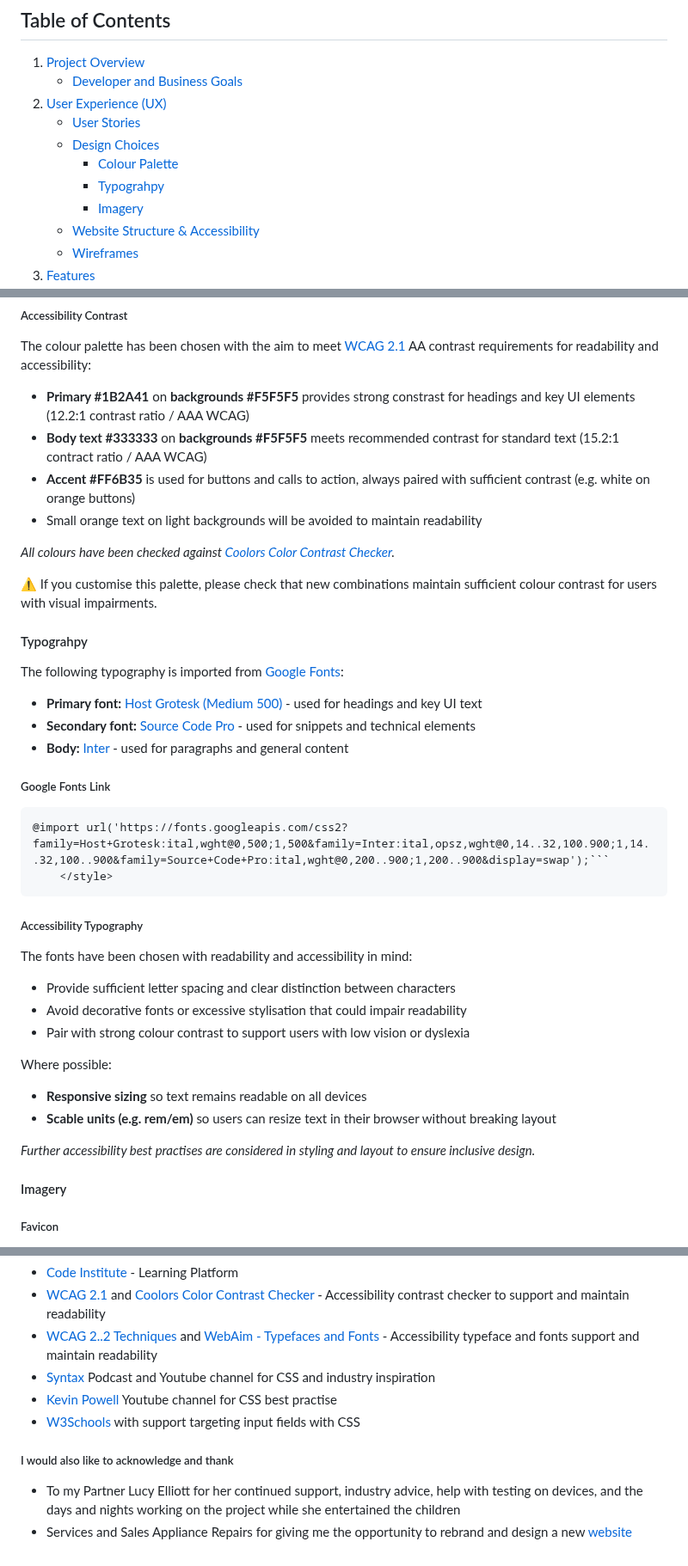
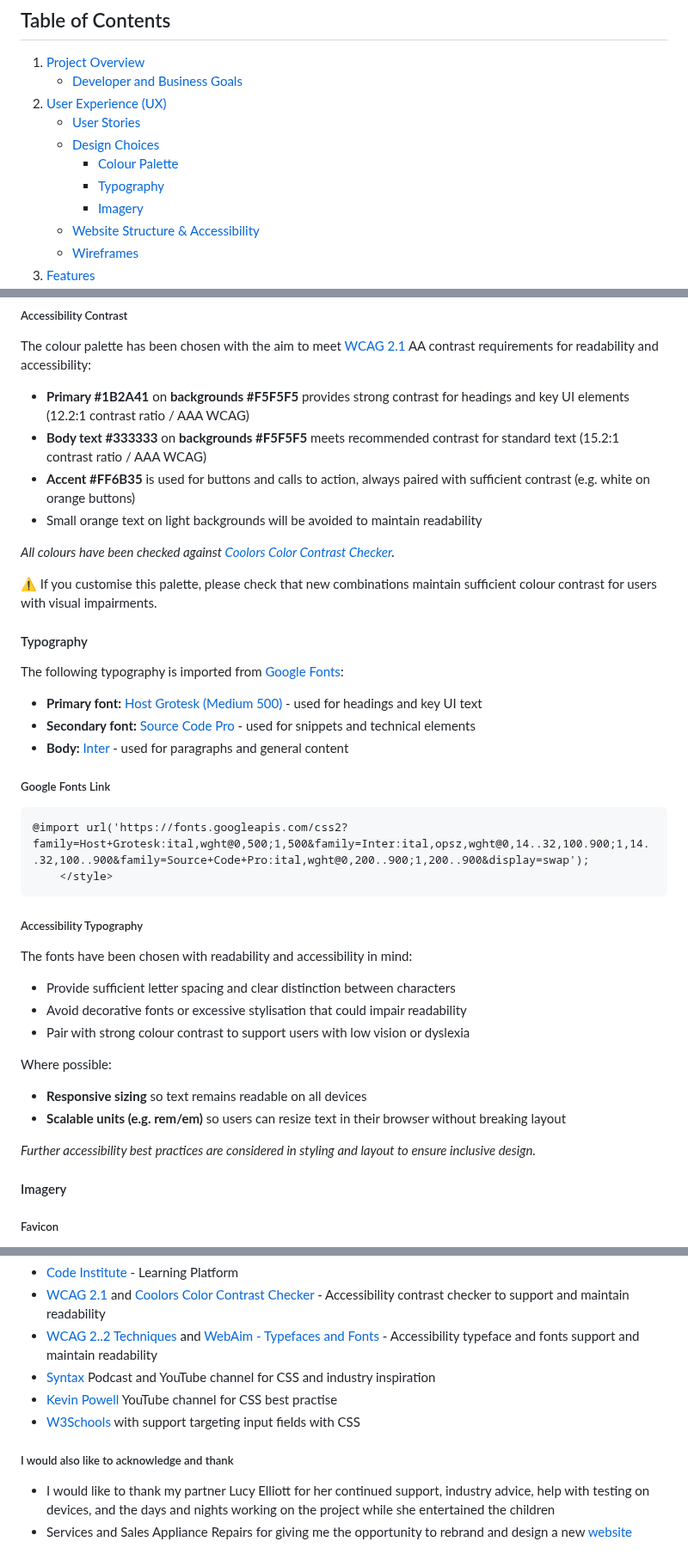
Before and after one commit to LukeM1aa/milestone-project-one, a Markdown page: README.md, 3 parts joined by grey strips. Shown at 86% size. Drawn GitHub-style.

````diff
--- a/README.md
+++ b/README.md
@@ -15,7 +15,7 @@ A clean, modern website for a local appliance repair company specialising in fri
     - [User Stories](#user-stories)
     - [Design Choices](#design-choices)
         - [Colour Palette](#colour-palette)
-        - [Typograhpy](#typograhpy)
+        - [Typography](#typography)
         - [Imagery](#imagery)
     - [Website Structure & Accessibility](#website-structure--accessibility)
     - [Wireframes](#wireframes)
@@ -132,8 +132,8 @@ These colours have been chosen to convey trust, clarity, and a clean modern look
 
 The colour palette has been chosen with the aim to meet [WCAG 2.1](https://www.w3.org/TR/WCAG21) AA contrast requirements for readability and accessibility:
 
-- **Primary #1B2A41** on **backgrounds #F5F5F5** provides strong constrast for headings and key UI elements (12.2:1 contrast ratio / AAA WCAG)
-- **Body text #333333** on **backgrounds #F5F5F5** meets recommended contrast for standard text (15.2:1 contract ratio / AAA WCAG)
+- **Primary #1B2A41** on **backgrounds #F5F5F5** provides strong contrast for headings and key UI elements (12.2:1 contrast ratio / AAA WCAG)
+- **Body text #333333** on **backgrounds #F5F5F5** meets recommended contrast for standard text (15.2:1 contrast ratio / AAA WCAG)
 - **Accent #FF6B35** is used for buttons and calls to action, always paired with sufficient contrast (e.g. white on orange buttons)
 - Small orange text on light backgrounds will be avoided to maintain readability
 
@@ -141,7 +141,7 @@ The colour palette has been chosen with the aim to meet [WCAG 2.1](https://www.w
 
 ⚠️ If you customise this palette, please check that new combinations maintain sufficient colour contrast for users with visual impairments.
 
-#### Typograhpy
+#### Typography
 The following typography is imported from [Google Fonts](https://fonts.google.com/):
 - **Primary font:** [Host Grotesk (Medium 500)](https://fonts.google.com/specimen/Host+Grotesk) - used for headings and key UI text
 - **Secondary font:** [Source Code Pro](https://fonts.google.com/specimen/Source+Code+Pro) - used for snippets and technical elements
@@ -150,7 +150,7 @@ The following typography is imported from [Google Fonts](https://fonts.google.co
 ##### Google Fonts Link
 
 ```<style>
-@import url('https://fonts.googleapis.com/css2?family=Host+Grotesk:ital,wght@0,500;1,500&family=Inter:ital,opsz,wght@0,14..32,100.900;1,14..32,100..900&family=Source+Code+Pro:ital,wght@0,200..900;1,200..900&display=swap');```
+@import url('https://fonts.googleapis.com/css2?family=Host+Grotesk:ital,wght@0,500;1,500&family=Inter:ital,opsz,wght@0,14..32,100.900;1,14..32,100..900&family=Source+Code+Pro:ital,wght@0,200..900;1,200..900&display=swap');
     </style>
 ```
 
@@ -165,9 +165,9 @@ The fonts have been chosen with readability and accessibility in mind:
 Where possible:
 
 - **Responsive sizing** so text remains readable on all devices
-- **Scable units (e.g. rem/em)** so users can resize text in their browser without breaking layout
+- **Scalable units (e.g. rem/em)** so users can resize text in their browser without breaking layout
 
-*Further accessibility best practises are considered in styling and layout to ensure inclusive design.*
+*Further accessibility best practices are considered in styling and layout to ensure inclusive design.*
 
 #### Imagery
 
@@ -711,10 +706,10 @@ body main {
 - [Code Institute](https://codeinstitute.net/global/) - Learning Platform
 - [WCAG 2.1](https://www.w3.org/TR/WCAG21) and [Coolors Color Contrast Checker](https://coolors.co/contrast-checker) - Accessibility contrast checker to support and maintain readability
 - [WCAG 2..2 Techniques](https://www.w3.org/WAI/WCAG22/Techniques/css/C22) and [WebAim - Typefaces and Fonts](https://webaim.org/techniques/fonts/) - Accessibility typeface and fonts support and maintain readability
-- [Syntax](https://syntax.fm/) Podcast and Youtube channel for CSS and industry inspiration
-- [Kevin Powell](https://www.youtube.com/kevinpowell) Youtube channel for CSS best practise
+- [Syntax](https://syntax.fm/) Podcast and YouTube channel for CSS and industry inspiration
+- [Kevin Powell](https://www.youtube.com/kevinpowell) YouTube channel for CSS best practise
 - [W3Schools](https://www.w3schools.com/css/css_form.asp) with support targeting input fields with CSS
 
 ##### I would also like to acknowledge and thank
-- To my Partner Lucy Elliott for her continued support, industry advice, help with testing on devices, and the days and nights working on the project while she entertained the children
+- I would like to thank my partner Lucy Elliott for her continued support, industry advice, help with testing on devices, and the days and nights working on the project while she entertained the children
 - Services and Sales Appliance Repairs for giving me the opportunity to rebrand and design a new [website](https://www.serviceandsalesbedford.co.uk/)
````
Also changed, not shown: other parts of README.md (+25 -30 lines).
